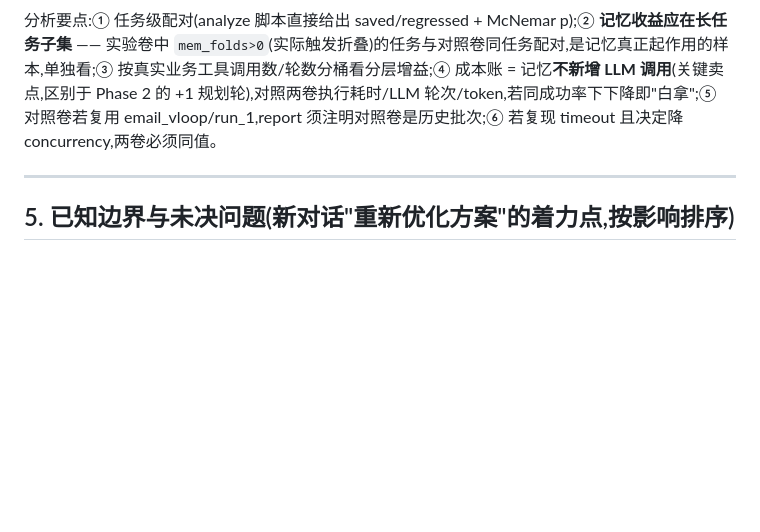
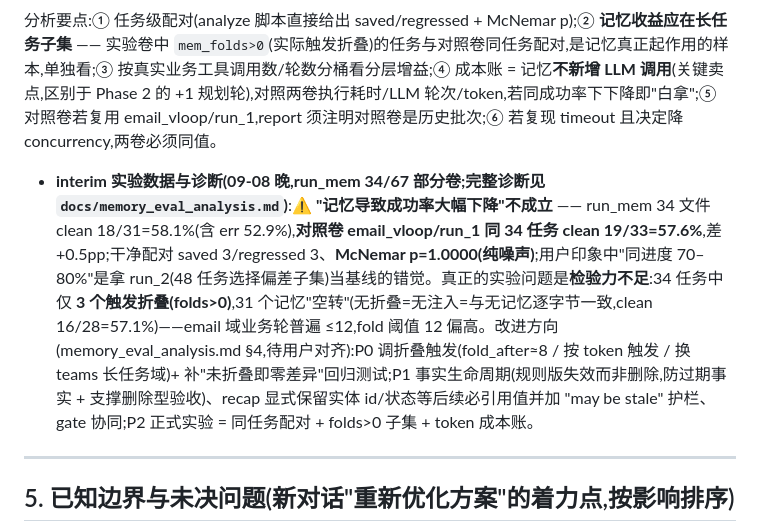
Before and after one commit to Znic11/enterprise-agent-control-plane, a Markdown page: docs/HANDOFF.md, the part around the change. Drawn GitHub-style; blank space fills up the shorter version.

```diff
--- a/docs/HANDOFF.md
+++ b/docs/HANDOFF.md
@@ -339,6 +339,8 @@ python eval_router.py --analyze_meta_runs out/meta_hybrid
 
   分析要点:① 任务级配对(analyze 脚本直接给出 saved/regressed + McNemar p);② **记忆收益应在长任务子集** —— 实验卷中 `mem_folds>0`(实际触发折叠)的任务与对照卷同任务配对,是记忆真正起作用的样本,单独看;③ 按真实业务工具调用数/轮数分桶看分层增益;④ 成本账 = 记忆**不新增 LLM 调用**(关键卖点,区别于 Phase 2 的 +1 规划轮),对照两卷执行耗时/LLM 轮次/token,若同成功率下下降即"白拿";⑤ 对照卷若复用 email_vloop/run_1,report 须注明对照卷是历史批次;⑥ 若复现 timeout 且决定降 concurrency,两卷必须同值。
 
+- **interim 实验数据与诊断(09-08 晚,run_mem 34/67 部分卷;完整诊断见 `docs/memory_eval_analysis.md`)**:⚠️ **"记忆导致成功率大幅下降"不成立** —— run_mem 34 文件 clean 18/31=58.1%(含 err 52.9%),**对照卷 email_vloop/run_1 同 34 任务 clean 19/33=57.6%**,差 +0.5pp;干净配对 saved 3/regressed 3、**McNemar p=1.0000(纯噪声)**;用户印象中"同进度 70–80%"是拿 run_2(48 任务选择偏差子集)当基线的错觉。真正的实验问题是**检验力不足**:34 任务中仅 **3 个触发折叠(folds>0)**,31 个记忆"空转"(无折叠=无注入=与无记忆逐字节一致,clean 16/28=57.1%)——email 域业务轮普遍 ≤12,fold 阈值 12 偏高。改进方向(memory_eval_analysis.md §4,待用户对齐):P0 调折叠触发(fold_after≈8 / 按 token 触发 / 换 teams 长任务域)+ 补"未折叠即零差异"回归测试;P1 事实生命周期(规则版失效而非删除,防过期事实 + 支撑删除型验收)、recap 显式保留实体 id/状态等后续必引用值并加 "may be stale" 护栏、gate 协同;P2 正式实验 = 同任务配对 + folds>0 子集 + token 成本账。
+
 ---
 
 ## 5. 已知边界与未决问题(新对话"重新优化方案"的着力点,按影响排序)
```
Also changed, not shown: docs/memory_eval_analysis.md (added, +155 -0 lines).
